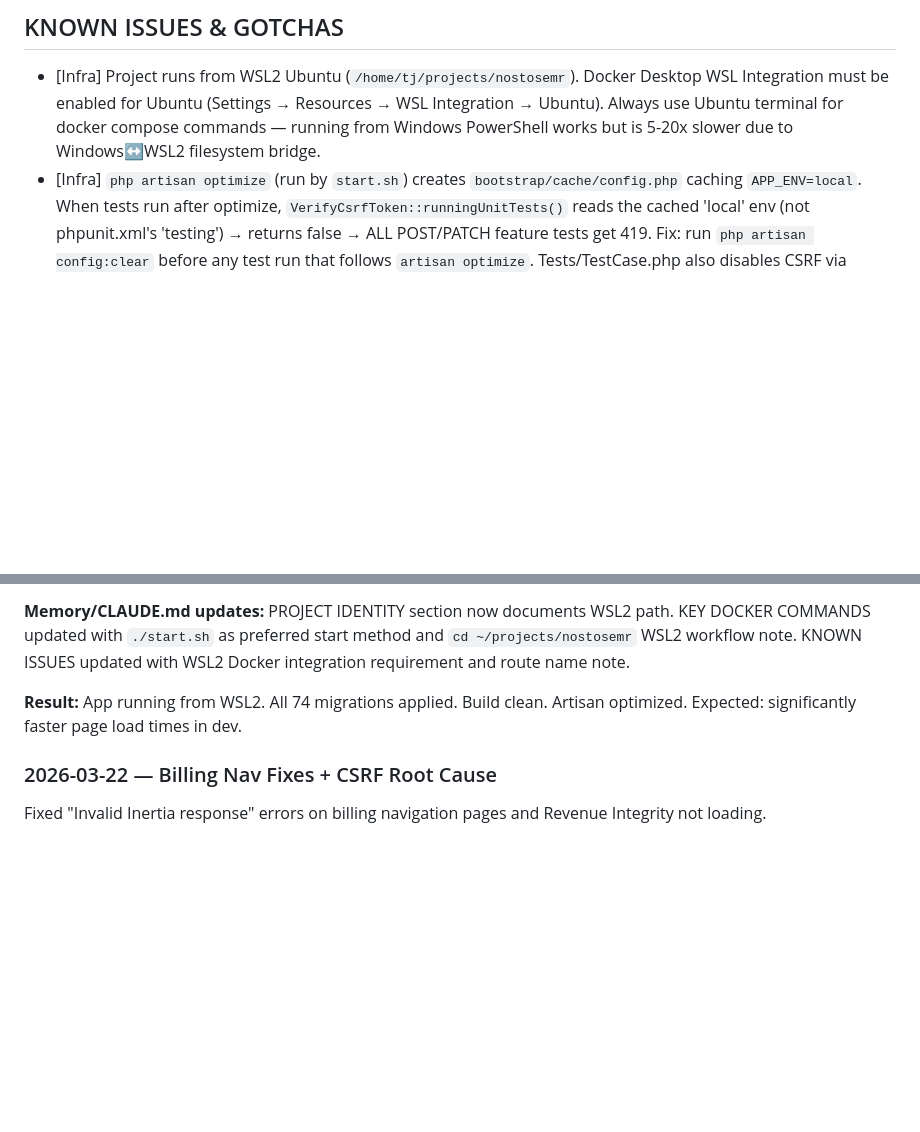
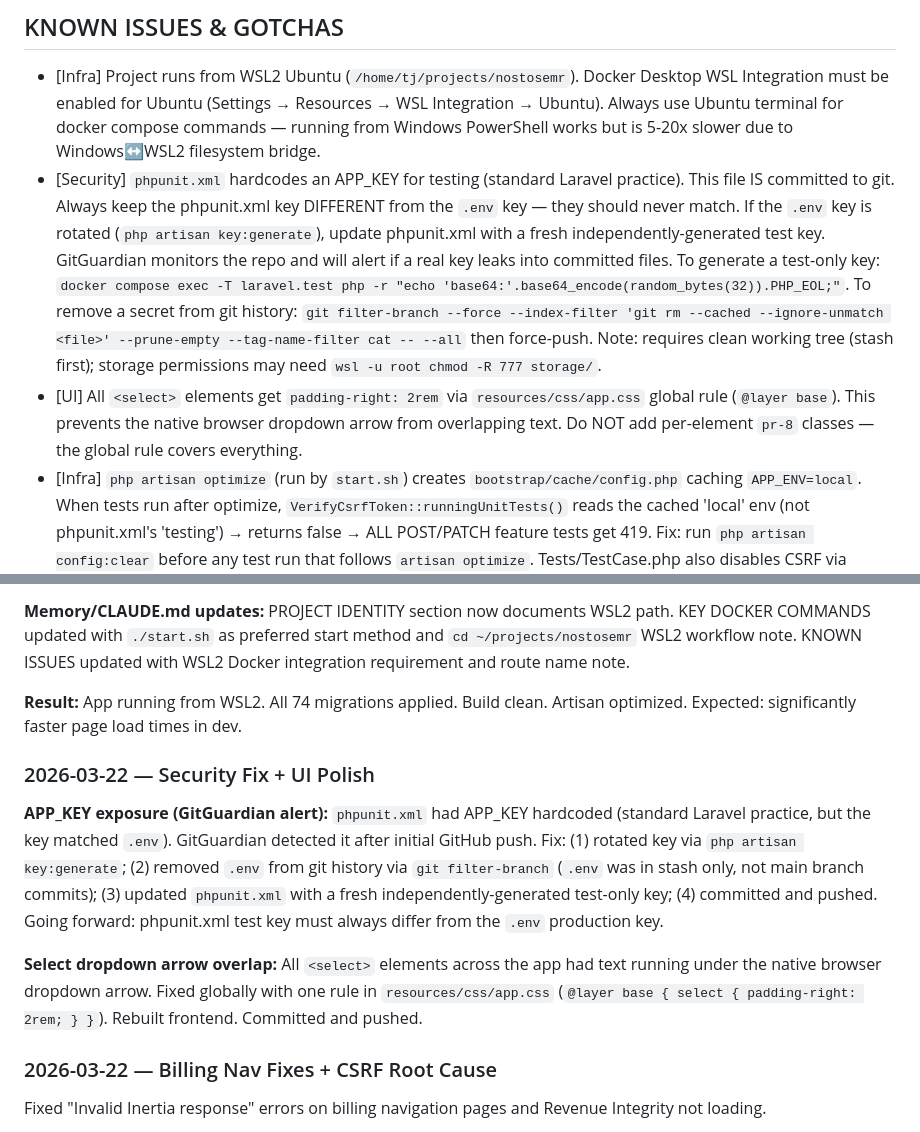
Before and after one commit to PaneCross/Nostos-EMR, a Markdown page: CLAUDE.md, 2 parts joined by grey strips. Drawn GitHub-style; blank space fills up the shorter version.

Commit message:
docs: add security + UI polish notes to CLAUDE.md session log

```diff
--- a/CLAUDE.md
+++ b/CLAUDE.md
@@ -347,6 +347,8 @@ Chat/Index, Profile/Notifications
 
 ## KNOWN ISSUES & GOTCHAS
 - [Infra] Project runs from WSL2 Ubuntu (`/home/tj/projects/nostosemr`). Docker Desktop WSL Integration must be enabled for Ubuntu (Settings → Resources → WSL Integration → Ubuntu). Always use Ubuntu terminal for docker compose commands — running from Windows PowerShell works but is 5-20x slower due to Windows↔WSL2 filesystem bridge.
+- [Security] `phpunit.xml` hardcodes an APP_KEY for testing (standard Laravel practice). This file IS committed to git. Always keep the phpunit.xml key DIFFERENT from the `.env` key — they should never match. If the `.env` key is rotated (`php artisan key:generate`), update phpunit.xml with a fresh independently-generated test key. GitGuardian monitors the repo and will alert if a real key leaks into committed files. To generate a test-only key: `docker compose exec -T laravel.test php -r "echo 'base64:'.base64_encode(random_bytes(32)).PHP_EOL;"`. To remove a secret from git history: `git filter-branch --force --index-filter 'git rm --cached --ignore-unmatch <file>' --prune-empty --tag-name-filter cat -- --all` then force-push. Note: requires clean working tree (stash first); storage permissions may need `wsl -u root chmod -R 777 storage/`.
+- [UI] All `<select>` elements get `padding-right: 2rem` via `resources/css/app.css` global rule (`@layer base`). This prevents the native browser dropdown arrow from overlapping text. Do NOT add per-element `pr-8` classes — the global rule covers everything.
 - [Infra] `php artisan optimize` (run by `start.sh`) creates `bootstrap/cache/config.php` caching `APP_ENV=local`. When tests run after optimize, `VerifyCsrfToken::runningUnitTests()` reads the cached 'local' env (not phpunit.xml's 'testing') → returns false → ALL POST/PATCH feature tests get 419. Fix: run `php artisan config:clear` before any test run that follows `artisan optimize`. Tests/TestCase.php also disables CSRF via `withoutMiddleware(VerifyCsrfToken::class)` as a safeguard for non-Docker runners, but this does NOT override the config cache issue.
 - [Infra] `routes/web.php` custom logout route at `/auth/logout` is named `auth.logout` (NOT `logout`). Fortify also registers a `/logout` route named `logout` — duplicate names cause route:cache to fail. The rename to `auth.logout` was applied 2026-03-21. Frontend uses hardcoded `/auth/logout` path so no JSX changes needed.
 - [Phase 1] node_modules are Linux-native (built inside Docker). Local Windows npm/vite builds fail.
@@ -1258,6 +1260,12 @@ Migrated project from Windows filesystem to WSL2 native filesystem to eliminate
 
 **Result:** App running from WSL2. All 74 migrations applied. Build clean. Artisan optimized. Expected: significantly faster page load times in dev.
 
+### 2026-03-22 — Security Fix + UI Polish
+
+**APP_KEY exposure (GitGuardian alert):** `phpunit.xml` had APP_KEY hardcoded (standard Laravel practice, but the key matched `.env`). GitGuardian detected it after initial GitHub push. Fix: (1) rotated key via `php artisan key:generate`; (2) removed `.env` from git history via `git filter-branch` (`.env` was in stash only, not main branch commits); (3) updated `phpunit.xml` with a fresh independently-generated test-only key; (4) committed and pushed. Going forward: phpunit.xml test key must always differ from the `.env` production key.
+
+**Select dropdown arrow overlap:** All `<select>` elements across the app had text running under the native browser dropdown arrow. Fixed globally with one rule in `resources/css/app.css` (`@layer base { select { padding-right: 2rem; } }`). Rebuilt frontend. Committed and pushed.
+
 ### 2026-03-22 — Billing Nav Fixes + CSRF Root Cause
 
 Fixed "Invalid Inertia response" errors on billing navigation pages and Revenue Integrity not loading.
```
